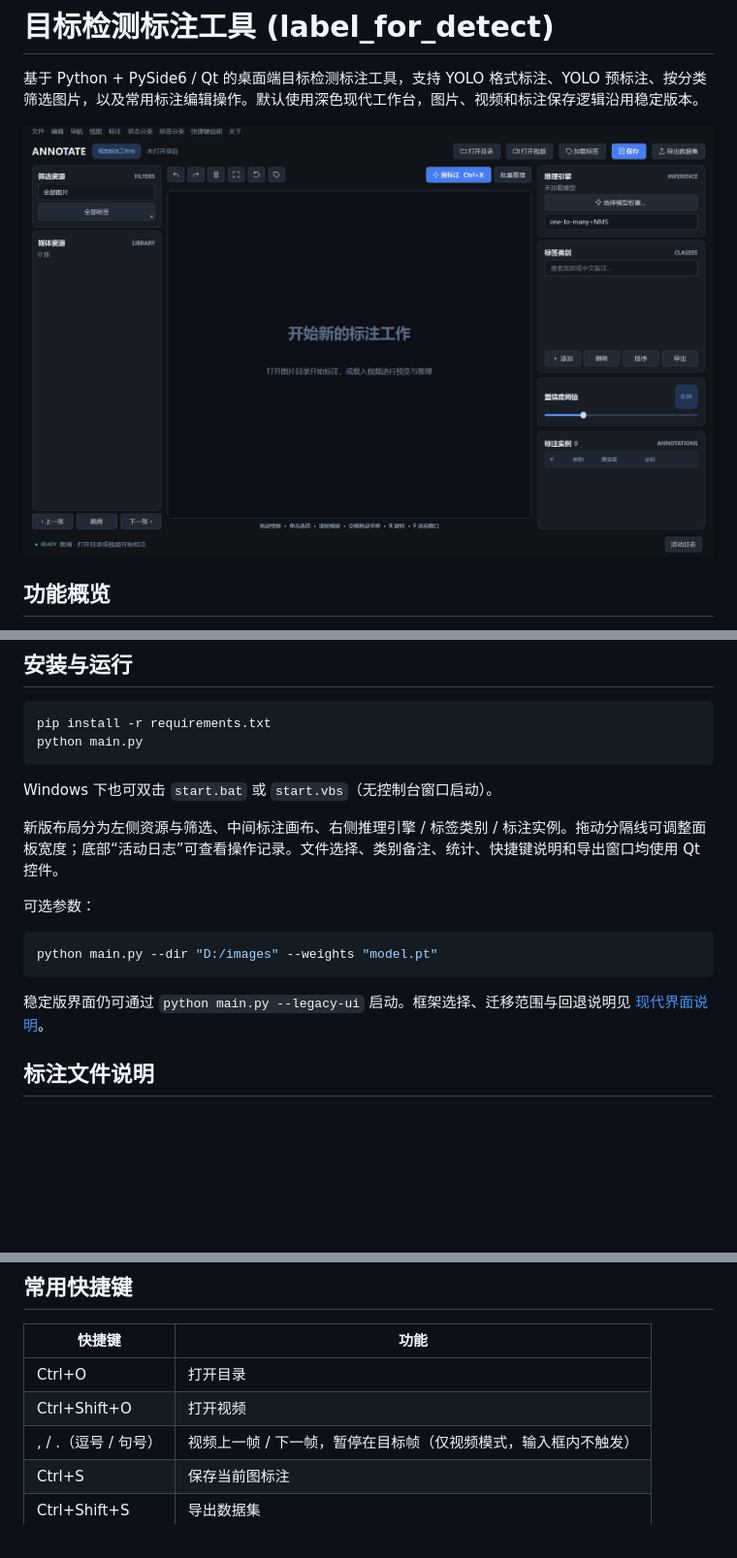
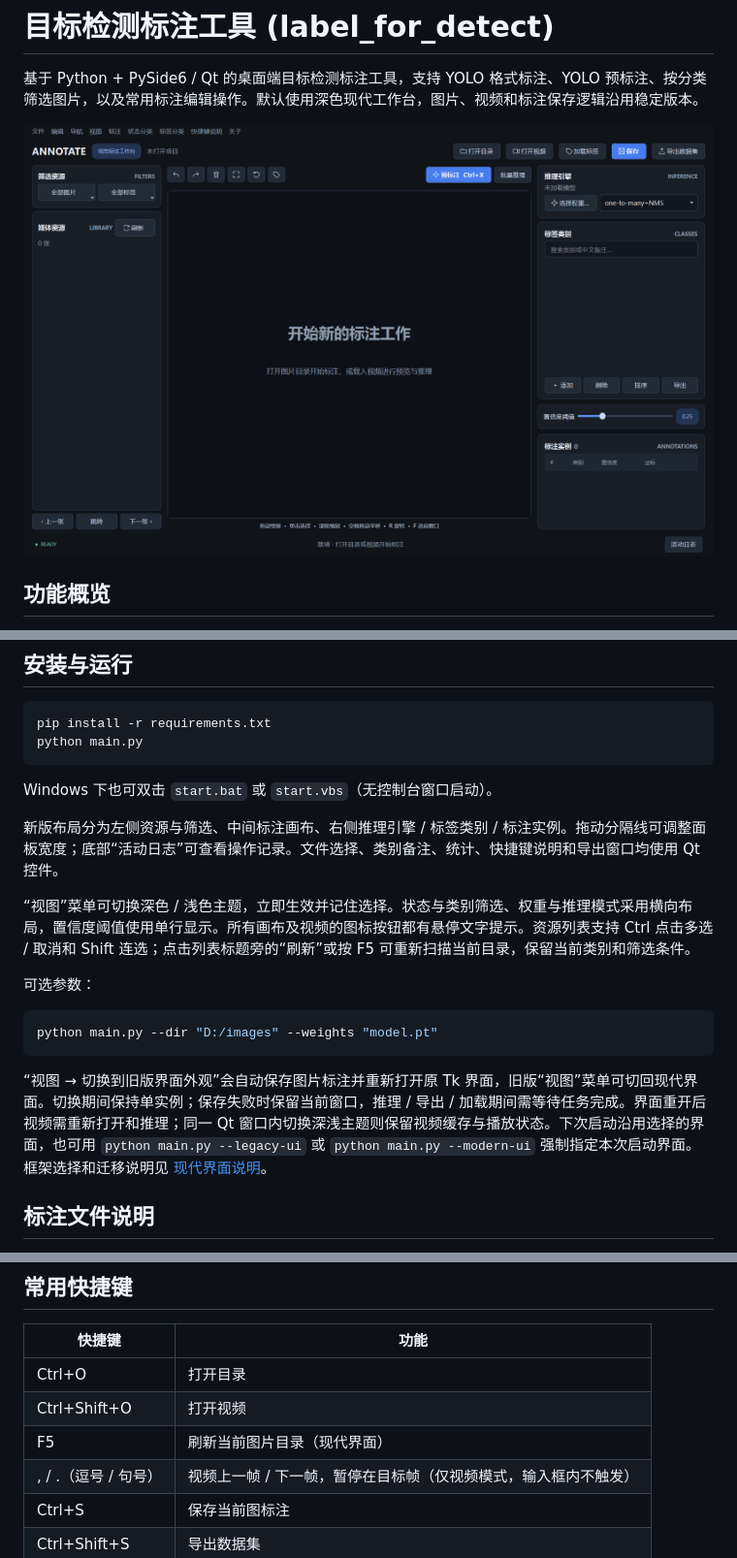
Before and after one commit to sle1008/label_for_detect, a Markdown page: README.md, 3 parts joined by grey strips. Shown at 97% size. Rendered like a GitHub page; pictures changed too: docs/modern-ui-preview.png; blank space fills up the shorter version.

````diff
--- a/README.md
+++ b/README.md
@@ -32,13 +32,15 @@ Windows 下也可双击 `start.bat` 或 `start.vbs`（无控制台窗口启动
 
 新版布局分为左侧资源与筛选、中间标注画布、右侧推理引擎 / 标签类别 / 标注实例。拖动分隔线可调整面板宽度；底部“活动日志”可查看操作记录。文件选择、类别备注、统计、快捷键说明和导出窗口均使用 Qt 控件。
 
+“视图”菜单可切换深色 / 浅色主题，立即生效并记住选择。状态与类别筛选、权重与推理模式采用横向布局，置信度阈值使用单行显示。所有画布及视频的图标按钮都有悬停文字提示。资源列表支持 Ctrl 点击多选 / 取消和 Shift 连选；点击列表标题旁的“刷新”或按 F5 可重新扫描当前目录，保留当前类别和筛选条件。
+
 可选参数：
 
 ```bash
 python main.py --dir "D:/images" --weights "model.pt"
 ```
 
-稳定版界面仍可通过 `python main.py --legacy-ui` 启动。框架选择、迁移范围与回退说明见 [现代界面说明](docs/modern-ui.md)。
+“视图 → 切换到旧版界面外观”会自动保存图片标注并重新打开原 Tk 界面，旧版“视图”菜单可切回现代界面。切换期间保持单实例；保存失败时保留当前窗口，推理 / 导出 / 加载期间需等待任务完成。界面重开后视频需重新打开和推理；同一 Qt 窗口内切换深浅主题则保留视频缓存与播放状态。下次启动沿用选择的界面，也可用 `python main.py --legacy-ui` 或 `python main.py --modern-ui` 强制指定本次启动界面。框架选择和迁移说明见 [现代界面说明](docs/modern-ui.md)。
 
 ## 标注文件说明
 
@@ -72,6 +74,7 @@ python main.py --dir "D:/images" --weights "model.pt"
 |--------|------|
 | Ctrl+O | 打开目录 |
 | Ctrl+Shift+O | 打开视频 |
+| F5 | 刷新当前图片目录（现代界面） |
 | , / .（逗号 / 句号） | 视频上一帧 / 下一帧，暂停在目标帧（仅视频模式，输入框内不触发） |
 | Ctrl+S | 保存当前图标注 |
 | Ctrl+Shift+S | 导出数据集 |
````
Also changed, not shown: docs/modern-ui.md (+9 -1 lines), docs/modern-ui-light.png (added), 13 other files.
